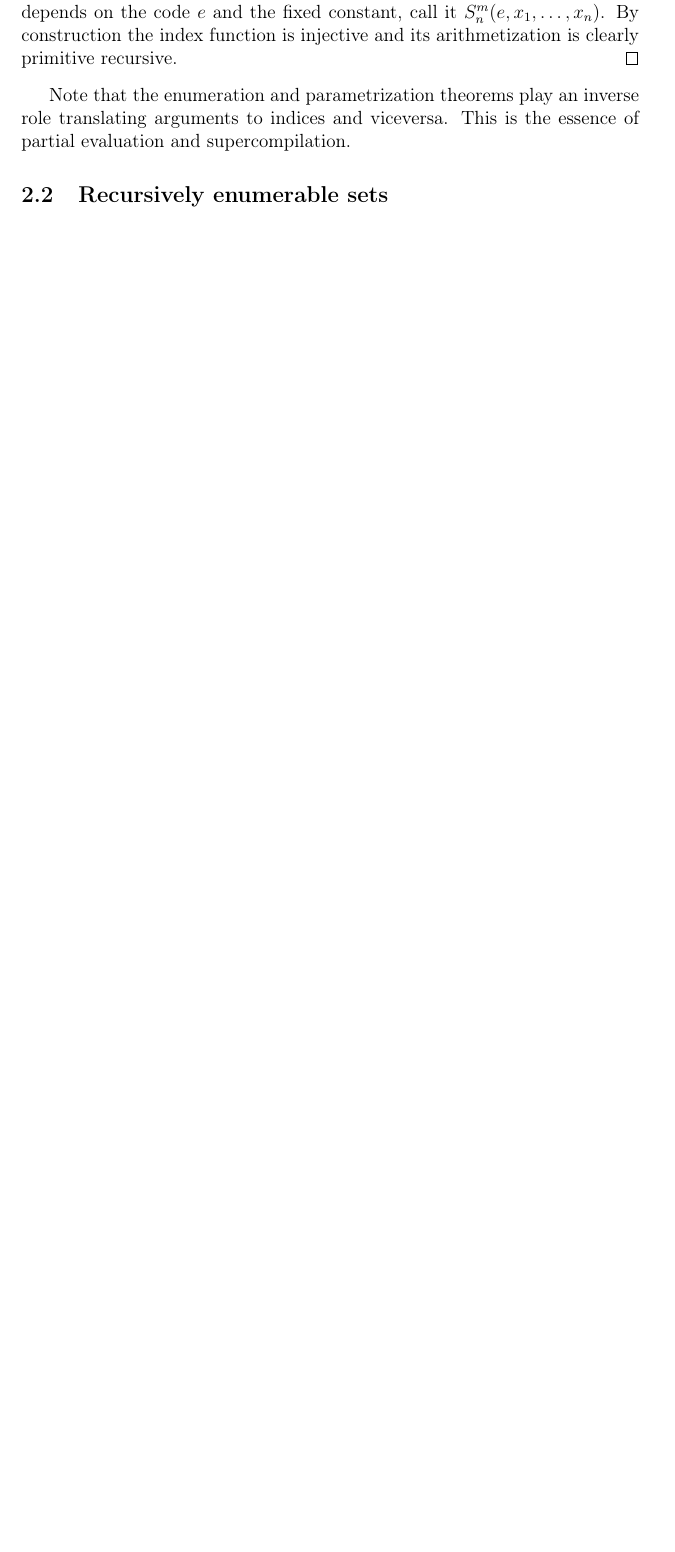
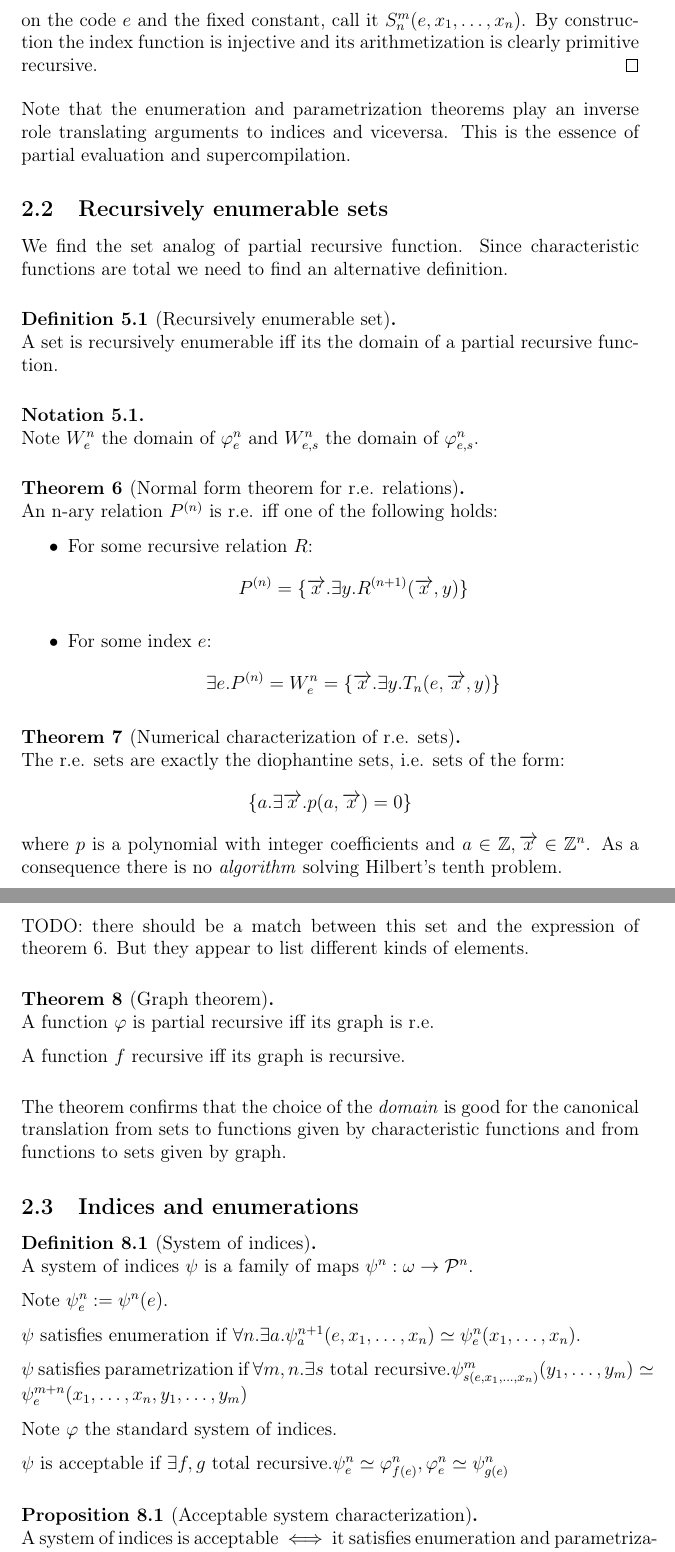
Before and after one commit to rjraya/Recursivity, a LaTeX problem sheet (report/example.tex, which reads report/basic/basic.tex): part of page 4 of 4 before the commit and two parts of pages 5 and 6 of 7 after it, the two joined at a grey line, cut so that both start at the same text, the shorter picture padded with empty space. Compiled offline with pdfLaTeX.

Commit message:
progress

```diff
--- a/report/basic/basic.tex
+++ b/report/basic/basic.tex
@@ -46,3 +72,56 @@ Recall the normal form expression $U(\mu y. T_n(e,\overrightarrow{x},y))$. In th
 Note that the enumeration and parametrization theorems play an inverse role translating arguments to indices and viceversa. This is the essence of partial evaluation and supercompilation.
 
 \subsection{Recursively enumerable sets}
+
+We find the set analog of partial recursive function. Since characteristic functions are total we need to find an alternative definition.
+
+\begin{definition}[Recursively enumerable set]
+	A set is recursively enumerable iff its the domain of a partial recursive function.
+\end{definition}
+
+\begin{notation}
+	Note $W_e^n$ the domain of $\varphi_e^n$ and $W_{e,s}^n$ the domain of $\varphi_{e,s}^n$.
+\end{notation}
+
+\begin{theorem}[Normal form theorem for r.e. relations]
+	An n-ary relation $P^{(n)}$ is r.e. iff one of the following holds:
+
+	\begin{itemize}
+	\item For some recursive relation $R$: \[P^{(n)} = \{ \overrightarrow{x}. \exists y. R^{(n+1)}(\overrightarrow{x},y) \}\]
+	\item For some index $e$: \[\exists e. P^{(n)} = W_e^n = \{ \overrightarrow{x}. \exists y. T_n(e,\overrightarrow{x},y) \}\]
+	\end{itemize}
+\end{theorem}
+
+\begin{theorem}[Numerical characterization of r.e. sets]
+	The r.e. sets are exactly the diophantine sets, i.e. sets of the form: \[\{a. \exists \overrightarrow{x}. p(a, \overrightarrow{x}) = 0 \}\] where $p$ is a polynomial with integer coefficients and $a \in \mathbb{Z}, \overrightarrow{x} \in \mathbb{Z}^n$. As a consequence there is no \textit{algorithm} solving Hilbert's tenth problem.
+\end{theorem}
+
+TODO: there should be a match between this set and the expression of theorem 6. But they appear to list different kinds of elements.
+
+\begin{theorem}[Graph theorem]
+	A function $\varphi$ is partial recursive iff its graph is r.e.
+
+	A function $f$ recursive iff its graph is recursive.
+\end{theorem}
+
+The theorem confirms that the choice of the \textit{domain} is good for the canonical translation from sets to functions given by characteristic functions and from functions to sets given by graph.
+
+\subsection{Indices and enumerations}
+
+\begin{definition}[System of indices]
+	A system of indices $\psi$ is a family of maps $\psi^n: \omega \to \mathcal{P}^n$.
+
+	Note $\psi^n_e := \psi^n(e)$.
+
+	$\psi$ satisfies enumeration if $\forall n. \exists a. \psi^{n+1}_a(e,x_1, \ldots, x_n) \simeq \psi^n_e(x_1,\ldots,x_n)$.
+
+	$\psi$ satisfies parametrization if $\forall m, n. \exists s \text{ total recursive}. \psi^m_{s(e,x_1,\ldots,x_n)}(y_1,\ldots,y_m) \simeq \psi^{m+n}_e(x_1,\ldots,x_n,y_1,\ldots,y_m)$
+
+	Note $\varphi$ the standard system of indices.
+
+	$\psi$ is acceptable if $\exists f,g \text{ total recursive}. \psi^n_e \simeq \varphi^n_{f(e)}, \varphi^n_e \simeq \psi^n_{g(e)}$
+\end{definition}
+
+\begin{proposition}[Acceptable system characterization]
+	A system of indices is acceptable $\iff$ it satisfies enumeration and parametrization.
+\end{proposition}
--- a/report/example.tex
+++ b/report/example.tex
@@ -8,11 +8,12 @@
 \usepackage{natbib}
 \usepackage{graphicx}
 
+
 \usepackage{amsthm}
 \newtheoremstyle{custom}%    <name>
 {\topsep}%   <space above>
 {\topsep}%   <space below>
-{\itshape}%  <body font>
+{}%  <body font>
 {}%          <indent amount>
 {\bfseries}% <Theorem head font>
 {.}%         <punctuation after theorem head>
@@ -22,6 +23,11 @@
 \newtheorem{theorem}{Theorem}
 \newtheorem{definition}{Definition}[theorem]
 \newtheorem{proposition}{Proposition}[theorem]
+\newtheorem{corollary}{Corollary}[theorem]
+\newtheorem{notation}{Notation}[theorem]
+
+% Create new line between parragraphs
+\usepackage[parfill]{parskip}
 
 % proofs
 
```
Also changed, not shown: report/intro/intro.tex (+12 -0 lines), report/example.bbl (added), report/example.pdf, report/basic/basic.tex (26 more changed lines), report/example.tex (3 more changed lines), 4 other files.
